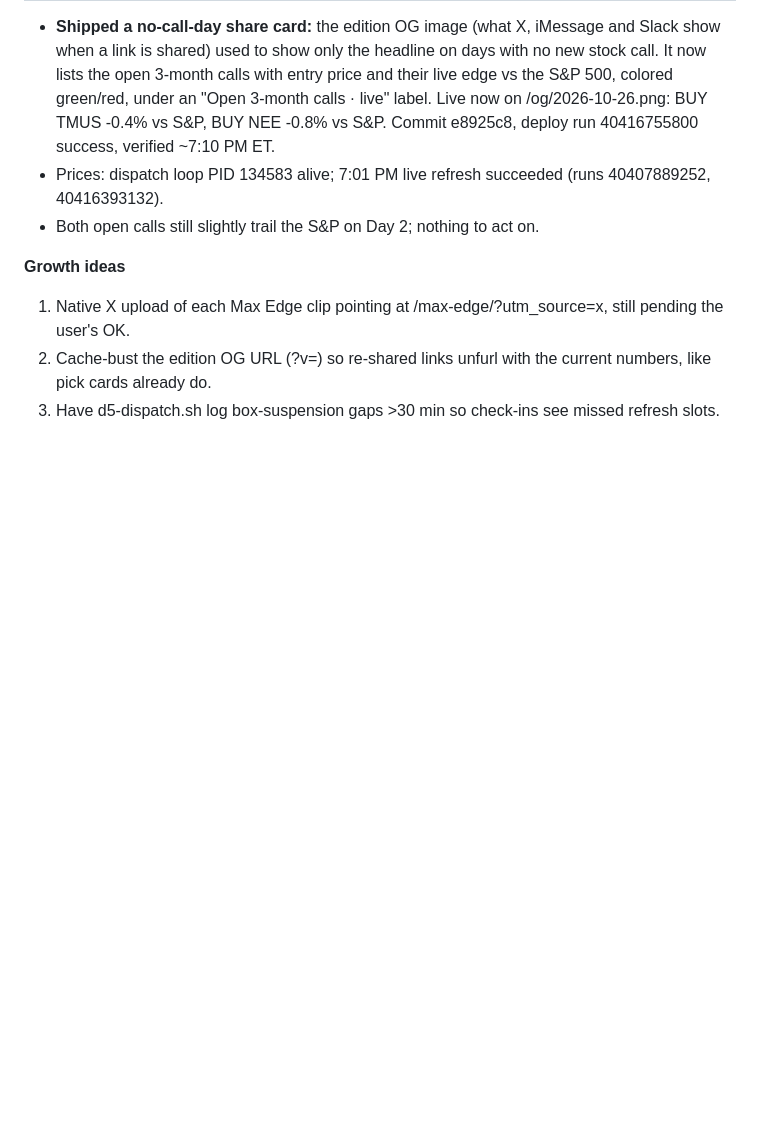
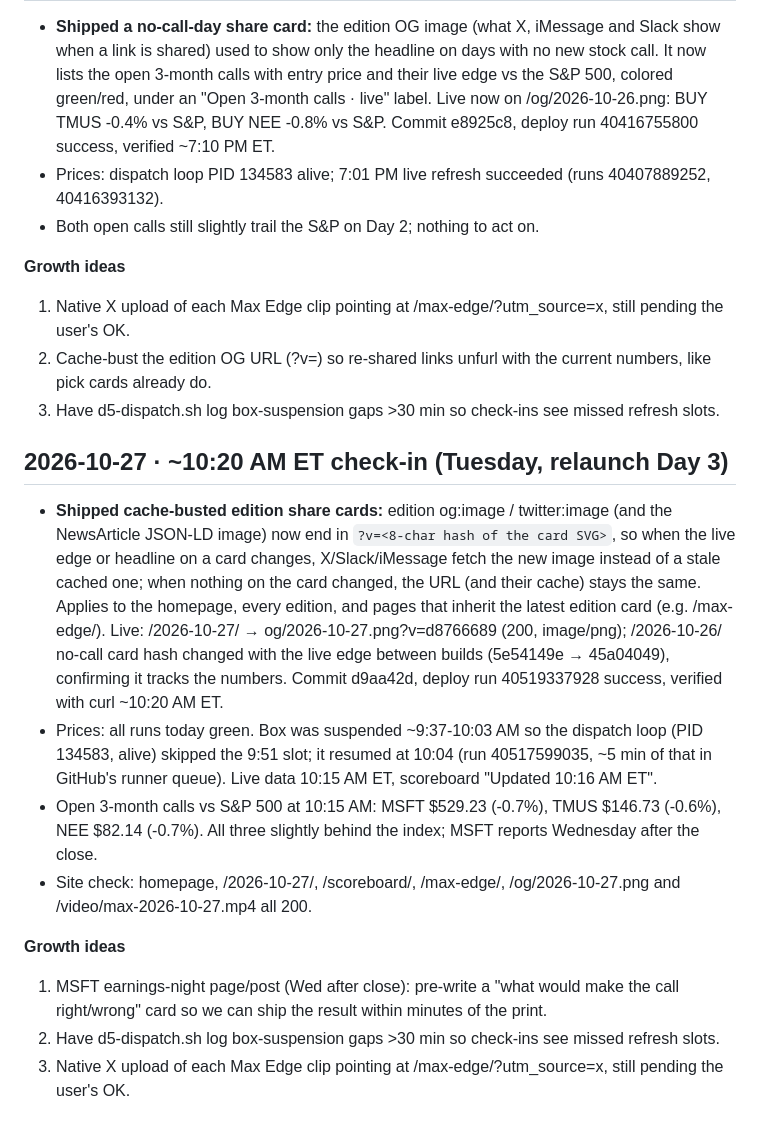
Before and after one commit to gregpunch/daily-five, a Markdown page: ceo-log.md, the part around the change. Rendered like a GitHub page; blank space fills up the shorter version.

Commit message:
ceo-log: 10-27 10 AM check-in [skip ci]

```diff
--- a/ceo-log.md
+++ b/ceo-log.md
@@ -644,3 +644,14 @@
 1. Native X upload of each Max Edge clip pointing at /max-edge/?utm_source=x, still pending the user's OK.
 2. Cache-bust the edition OG URL (?v=<edge>) so re-shared links unfurl with the current numbers, like pick cards already do.
 3. Have d5-dispatch.sh log box-suspension gaps >30 min so check-ins see missed refresh slots.
+
+## 2026-10-27 · ~10:20 AM ET check-in (Tuesday, relaunch Day 3)
+- **Shipped cache-busted edition share cards:** edition og:image / twitter:image (and the NewsArticle JSON-LD image) now end in `?v=<8-char hash of the card SVG>`, so when the live edge or headline on a card changes, X/Slack/iMessage fetch the new image instead of a stale cached one; when nothing on the card changed, the URL (and their cache) stays the same. Applies to the homepage, every edition, and pages that inherit the latest edition card (e.g. /max-edge/). Live: /2026-10-27/ → og/2026-10-27.png?v=d8766689 (200, image/png); /2026-10-26/ no-call card hash changed with the live edge between builds (5e54149e → 45a04049), confirming it tracks the numbers. Commit d9aa42d, deploy run 40519337928 success, verified with curl ~10:20 AM ET.
+- Prices: all runs today green. Box was suspended ~9:37-10:03 AM so the dispatch loop (PID 134583, alive) skipped the 9:51 slot; it resumed at 10:04 (run 40517599035, ~5 min of that in GitHub's runner queue). Live data 10:15 AM ET, scoreboard "Updated 10:16 AM ET".
+- Open 3-month calls vs S&P 500 at 10:15 AM: MSFT $529.23 (-0.7%), TMUS $146.73 (-0.6%), NEE $82.14 (-0.7%). All three slightly behind the index; MSFT reports Wednesday after the close.
+- Site check: homepage, /2026-10-27/, /scoreboard/, /max-edge/, /og/2026-10-27.png and /video/max-2026-10-27.mp4 all 200.
+
+**Growth ideas**
+1. MSFT earnings-night page/post (Wed after close): pre-write a "what would make the call right/wrong" card so we can ship the result within minutes of the print.
+2. Have d5-dispatch.sh log box-suspension gaps >30 min so check-ins see missed refresh slots.
+3. Native X upload of each Max Edge clip pointing at /max-edge/?utm_source=x, still pending the user's OK.
```
